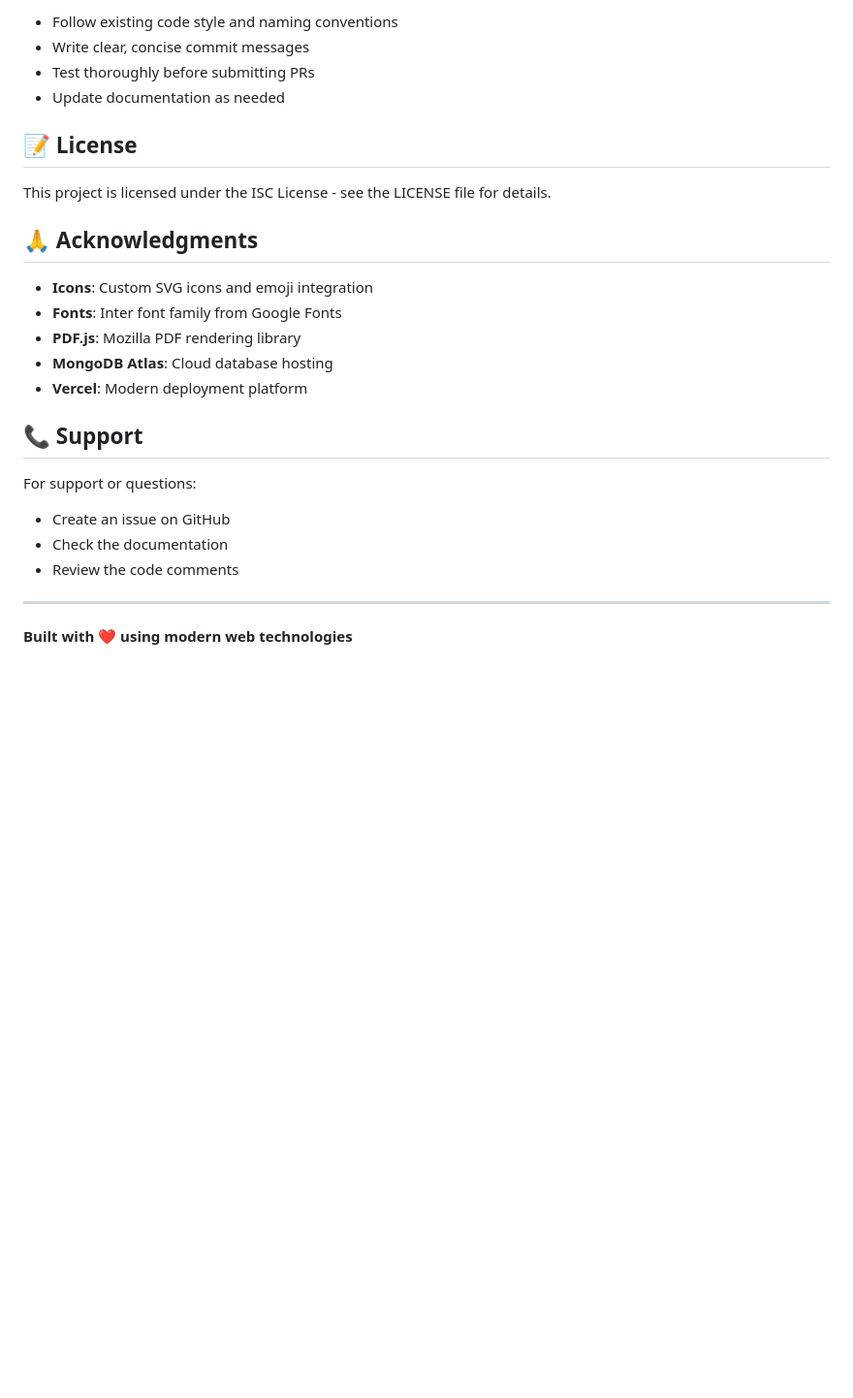
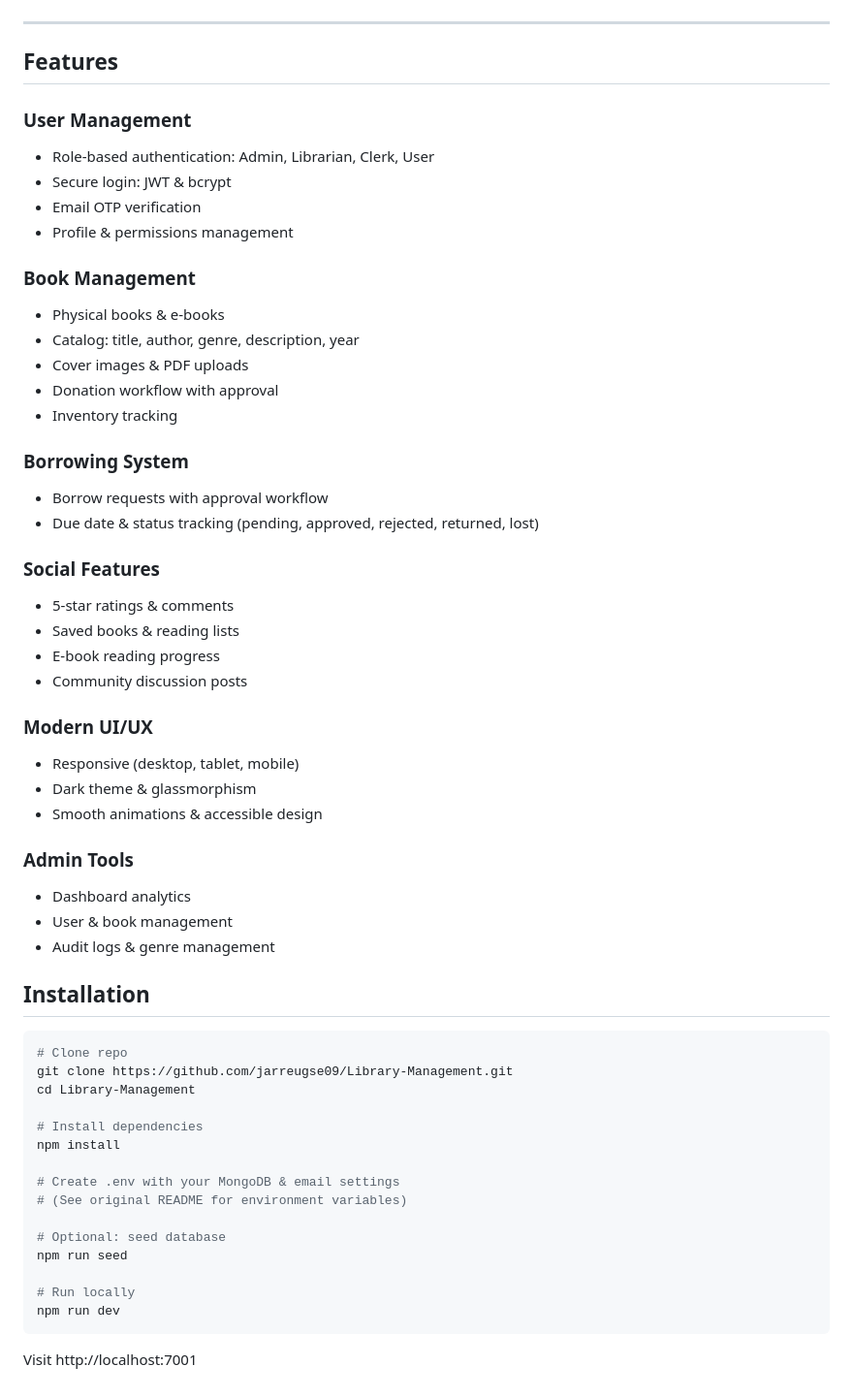
Before and after one commit to jarreugse09/Library-Management, a Markdown page: README.md, the part around one of its changes. Shown at 97% size. GitHub-like rendering; blank space fills up the shorter version.

````diff
--- a/README.md
+++ b/README.md
@@ -277,28 +31,61 @@ After seeding the database, use these credentials:
-- Follow existing code style and naming conventions
-- Write clear, concise commit messages
-- Test thoroughly before submitting PRs
-- Update documentation as needed
-
-## 📝 License
-
-This project is licensed under the ISC License - see the LICENSE file for details.
-
-## 🙏 Acknowledgments
-
-- **Icons**: Custom SVG icons and emoji integration
-- **Fonts**: Inter font family from Google Fonts
-- **PDF.js**: Mozilla PDF rendering library
-- **MongoDB Atlas**: Cloud database hosting
-- **Vercel**: Modern deployment platform
-
-## 📞 Support
-
-For support or questions:
-
-- Create an issue on GitHub
-- Check the documentation
-- Review the code comments
+</div>
 
 ---
 
-**Built with ❤️ using modern web technologies**
+
+##  Features
+
+###  User Management
+- Role-based authentication: Admin, Librarian, Clerk, User
+- Secure login: JWT & bcrypt
+- Email OTP verification
+- Profile & permissions management
+
+### Book Management
+- Physical books & e-books
+- Catalog: title, author, genre, description, year
+- Cover images & PDF uploads
+- Donation workflow with approval
+- Inventory tracking
+
+### Borrowing System
+- Borrow requests with approval workflow
+- Due date & status tracking (pending, approved, rejected, returned, lost)
+
+### Social Features
+- 5-star ratings & comments
+- Saved books & reading lists
+- E-book reading progress
+- Community discussion posts
+
+### Modern UI/UX
+- Responsive (desktop, tablet, mobile)
+- Dark theme & glassmorphism
+- Smooth animations & accessible design
+
+### Admin Tools
+- Dashboard analytics
+- User & book management
+- Audit logs & genre management
+
+
+## Installation
+
+```bash
+# Clone repo
+git clone https://github.com/jarreugse09/Library-Management.git
+cd Library-Management
+
+# Install dependencies
+npm install
+
+# Create .env with your MongoDB & email settings
+# (See original README for environment variables)
+
+# Optional: seed database
+npm run seed
+
+# Run locally
+npm run dev
+```
+Visit http://localhost:7001
````
Also changed, not shown: other parts of README.md (+17 -263 lines).
